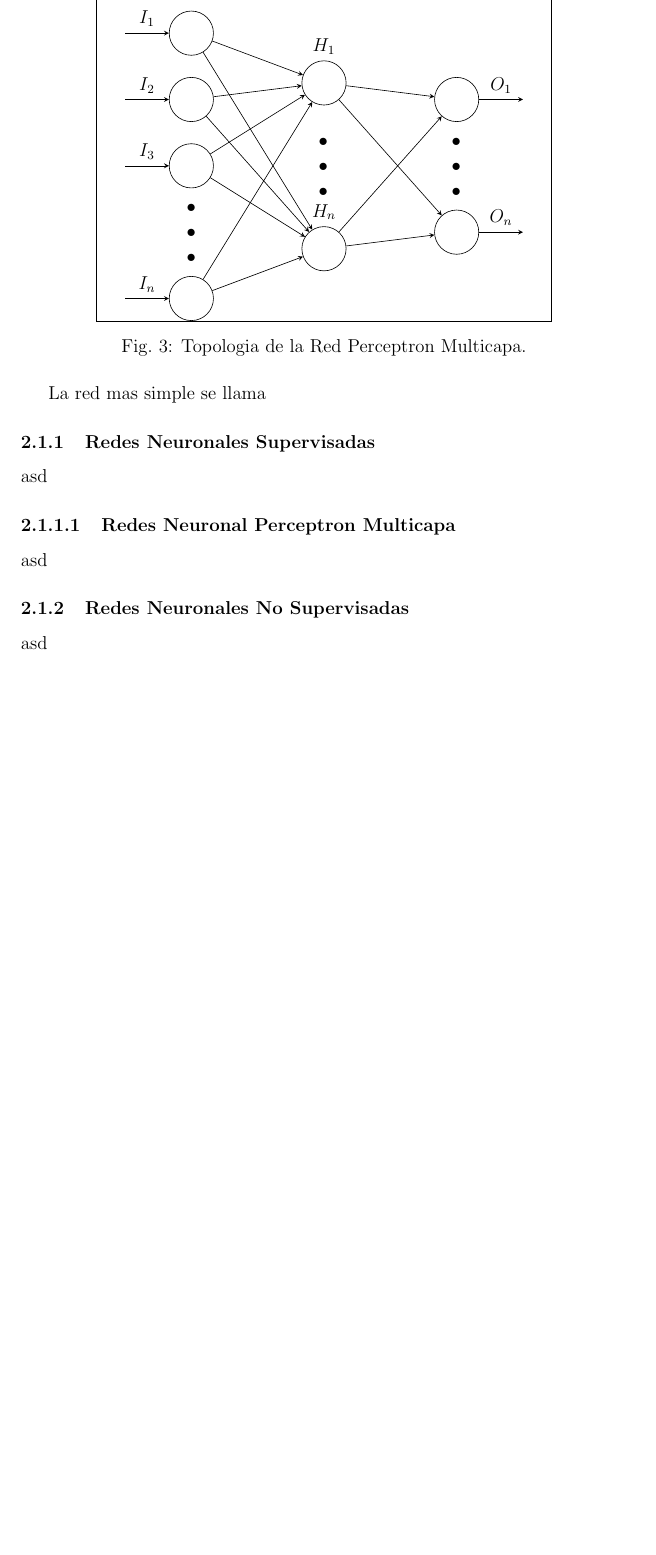
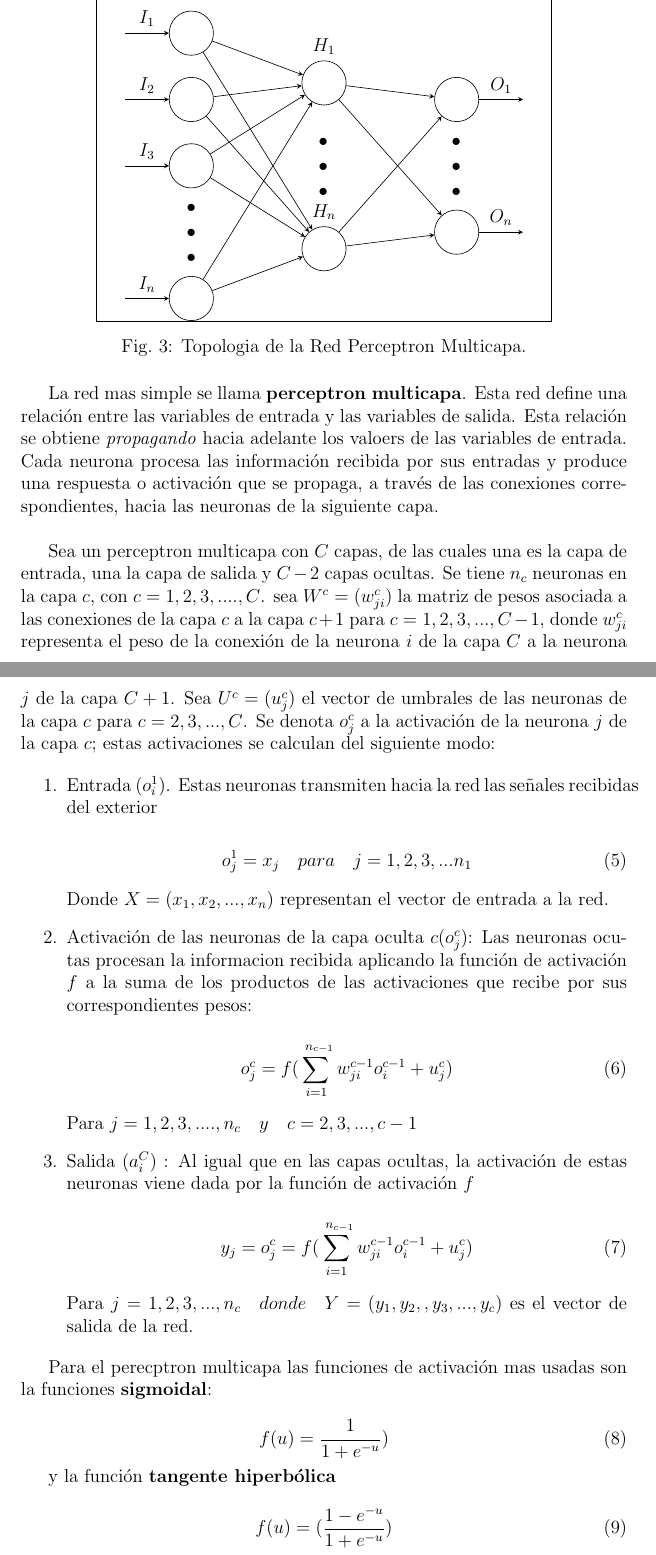
Before and after one commit to RaulitoGC/neuronal-networks-perceptron, a LaTeX document (Documentation/multi-layer-perceptron.tex): part of page 8 of 11 before the commit and two parts of pages 8 and 9 of 13 after it, the two joined at a grey line, cut so that both start at the same text, the shorter picture padded with empty space. Compiled offline with pdfLaTeX.

Commit message:
add mlp concepts

```diff
--- a/Documentation/multi-layer-perceptron.tex
+++ b/Documentation/multi-layer-perceptron.tex
@@ -281,15 +281,56 @@ La capacidad de modelar funciones más complejas aumenta grandemente cuando la n
 \end{figure}
 
 
-La red mas simple se llama
+La red mas simple se llama \textbf{perceptron multicapa}. Esta red define una relación entre las variables de entrada y las variables de salida. Esta relación se obtiene \textit{propagando} hacia adelante los valoers de las variables de entrada. Cada neurona procesa las información recibida por sus entradas y produce una respuesta o activación que se propaga, a través de las conexiones correspondientes, hacia las neuronas de la siguiente capa.\hfill \break
 
-\subsubsection{Redes Neuronales Supervisadas}
-asd
-\subsubsubsection{Redes Neuronal Perceptron Multicapa}
+Sea un perceptron multicapa con $C$ capas, de las cuales una es la capa de entrada, una la capa de salida y $C-2$ capas ocultas. Se tiene $n_c$ neuronas en la capa $c$, con $c= 1,2,3,....,C$. sea $W^c = (w_{ji}^c)$ la matriz de pesos asociada a las conexiones de la capa $c$ a la capa $c+1$ para $c=1,2,3,...,C-1$, donde $w_{ji}^c$ representa el peso de la conexión de la neurona $i$ de la capa $C$ a la neurona $j$ de la capa $C+1$. Sea $U^c = (u_j^c)$ el vector de umbrales  de las neuronas de la capa $c$ para $c=2,3,...,C$. Se denota $o_j^c$ a la activación de la neurona $j$ de la capa $c$; estas activaciones se calculan del siguiente modo:
 
-asd
-\subsubsection{Redes Neuronales No Supervisadas}
-asd
+
+
+\begin{enumerate}
+\item
+Entrada $(o_i^1)$. Estas neuronas transmiten hacia la red las señales recibidas del exterior
+
+\begin{equation} \label{eq4}
+o_j^1 = x_j \quad para \quad j=1,2,3,...n_1
+\end{equation}
+
+Donde  $X = (x_1,x_2,...,x_n)$ representan el vector de entrada a la red.
+
+\item
+Activación de las neuronas de  la capa oculta $c (o_j^c)$: Las neuronas ocutas procesan la informacion recibida aplicando la función de activación $f$ a la suma de los productos de las activaciones que recibe por sus correspondientes pesos:
+
+
+\begin{equation} \label{eq5}
+o_j^c = f(\sum_{i=1}^{\ n_{c-1}} w_{ji}^{c-1}o_i^{c-1} + u_j^c)
+\end{equation}
+
+Para $j = 1,2,3,....,n_c \quad y \quad c=2,3,...,c-1$
+
+\item
+Salida $(a_i^C)$ : Al igual que en las capas ocultas, la activación de estas neuronas viene dada por la función de activación $f$
+
+\begin{equation} \label{eq6}
+y_j = o_j^c = f(\sum_{i=1}^{\ n_{c-1}} w_{ji}^{c-1}o_i^{c-1} + u_j^c)
+\end{equation}
+
+Para $j=1,2,3,...,n_c \quad donde \quad Y=(y_1,y_2,,y_3,...,y_c)$ es el vector de salida de la red.
+
+\end{enumerate}
+
+Para el perecptron multicapa las funciones de activación mas usadas son la funciones \textbf{sigmoidal}:
+
+\begin{equation} \label{eq6}
+f(u) = \frac{1}{1+e^{-u}})
+\end{equation}
+
+y la función \textbf{tangente hiperbólica}
+
+\begin{equation} \label{eq7}
+f(u) = ( \frac{1 - e^{-u}}{1 + e^{-u}})
+\end{equation}
+
+Estas funciones tienen una forma similar pero se diferencian en que la sigmoidal tiene un rango continuo de valores dentro de los intervalor $[0,1]$ mientras que la tangente hiperbólica tiene un rango contínuo en el intervalo $[-1,1]$.
 
 
 \section{Caso de Estudio}
```
Also changed, not shown: Documentation/multi-layer-perceptron.pdf.
